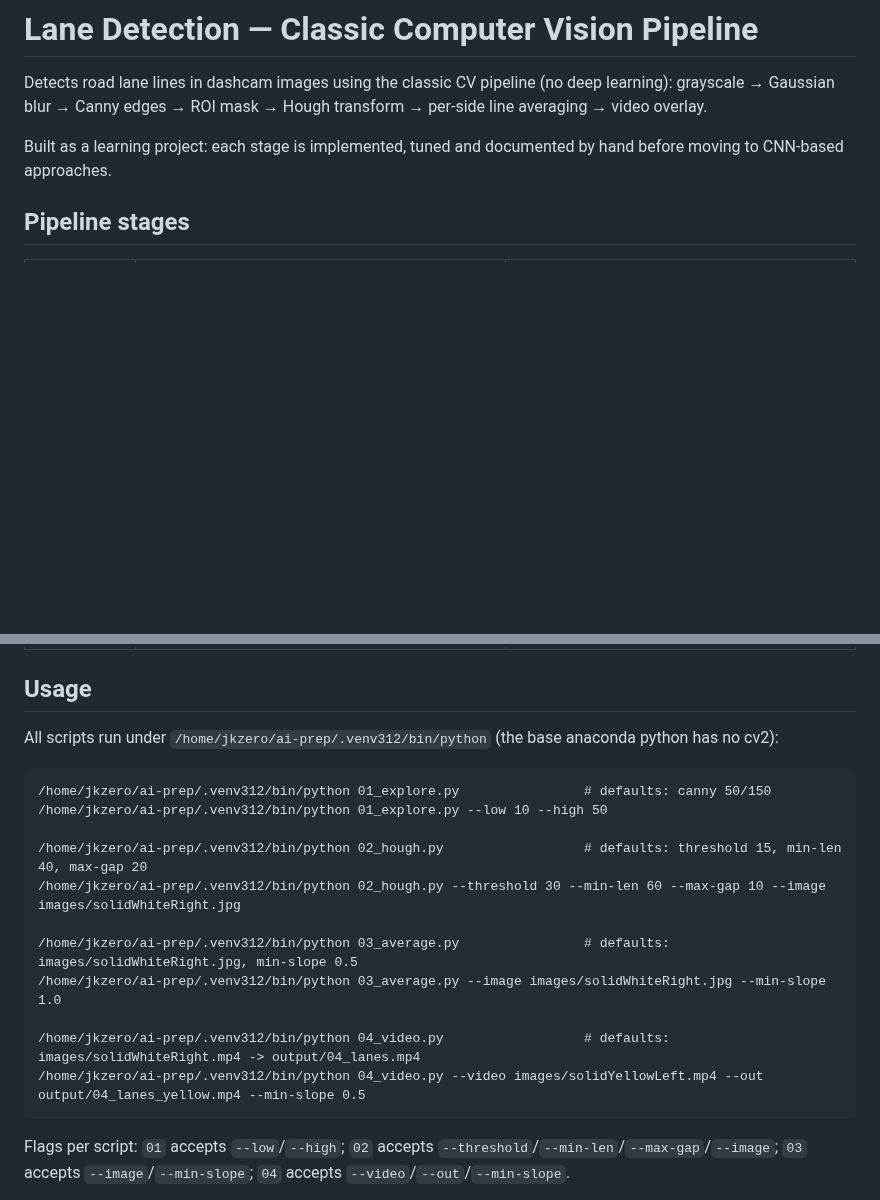
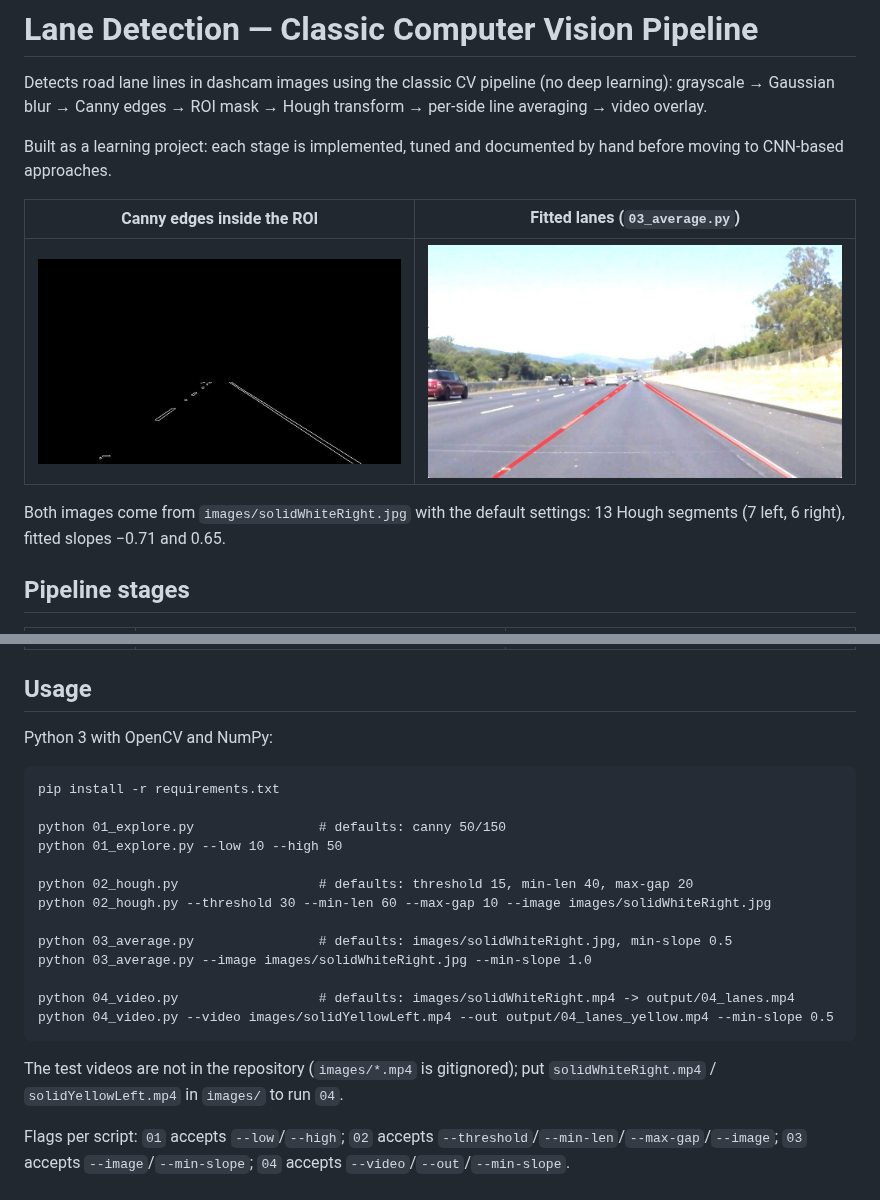
Before and after one commit to jkzero87/lane-detection, a Markdown page: README.md, 2 parts joined by grey strips. Drawn GitHub-style; pictures changed too: docs/edges_masked.jpg (added), docs/lanes.jpg (added); blank space fills up the shorter version.

Commit message:
README: result images, portable usage, requirements.txt
- Shows the masked Canny edges and the fitted lanes for the sample image,
  produced by 01_explore.py and 03_average.py at their defaults.
- Usage ran every command through an absolute path to a personal venv;
  it now uses plain python with requirements.txt (opencv-python, numpy,
  the two imports the scripts use).
- Notes that the test videos are gitignored and where 04 expects them.

Co-Authored-By: Claude Opus 5.5 <noreply@anthropic.com>
Claude-Session: https://claude.ai/code/session_01Qcm38Gh5GHSXhRaYsnXQ77

```diff
--- a/README.md
+++ b/README.md
@@ -6,6 +6,13 @@ Hough transform → per-side line averaging → video overlay.
 
 Built as a learning project: each stage is implemented, tuned and
 documented by hand before moving to CNN-based approaches.
+
+| Canny edges inside the ROI | Fitted lanes (`03_average.py`) |
+|---|---|
+| ![Edges](docs/edges_masked.jpg) | ![Lanes](docs/lanes.jpg) |
+
+Both images come from `images/solidWhiteRight.jpg` with the default settings:
+13 Hough segments (7 left, 6 right), fitted slopes −0.71 and 0.65.
 
 ## Pipeline stages
 
@@ -21,20 +28,24 @@ documented by hand before moving to CNN-based approaches.
 
 ## Usage
 
-All scripts run under `/home/jkzero/ai-prep/.venv312/bin/python` (the base
-anaconda python has no cv2):
+Python 3 with OpenCV and NumPy:
 
-    /home/jkzero/ai-prep/.venv312/bin/python 01_explore.py                # defaults: canny 50/150
-    /home/jkzero/ai-prep/.venv312/bin/python 01_explore.py --low 10 --high 50
+    pip install -r requirements.txt
 
-    /home/jkzero/ai-prep/.venv312/bin/python 02_hough.py                  # defaults: threshold 15, min-len 40, max-gap 20
-    /home/jkzero/ai-prep/.venv312/bin/python 02_hough.py --threshold 30 --min-len 60 --max-gap 10 --image images/solidWhiteRight.jpg
+    python 01_explore.py                # defaults: canny 50/150
+    python 01_explore.py --low 10 --high 50
 
-    /home/jkzero/ai-prep/.venv312/bin/python 03_average.py                # defaults: images/solidWhiteRight.jpg, min-slope 0.5
-    /home/jkzero/ai-prep/.venv312/bin/python 03_average.py --image images/solidWhiteRight.jpg --min-slope 1.0
+    python 02_hough.py                  # defaults: threshold 15, min-len 40, max-gap 20
+    python 02_hough.py --threshold 30 --min-len 60 --max-gap 10 --image images/solidWhiteRight.jpg
 
-    /home/jkzero/ai-prep/.venv312/bin/python 04_video.py                  # defaults: images/solidWhiteRight.mp4 -> output/04_lanes.mp4
-    /home/jkzero/ai-prep/.venv312/bin/python 04_video.py --video images/solidYellowLeft.mp4 --out output/04_lanes_yellow.mp4 --min-slope 0.5
+    python 03_average.py                # defaults: images/solidWhiteRight.jpg, min-slope 0.5
+    python 03_average.py --image images/solidWhiteRight.jpg --min-slope 1.0
+
+    python 04_video.py                  # defaults: images/solidWhiteRight.mp4 -> output/04_lanes.mp4
+    python 04_video.py --video images/solidYellowLeft.mp4 --out output/04_lanes_yellow.mp4 --min-slope 0.5
+
+The test videos are not in the repository (`images/*.mp4` is gitignored);
+put `solidWhiteRight.mp4` / `solidYellowLeft.mp4` in `images/` to run `04`.
 
 Flags per script: `01` accepts `--low`/`--high`; `02` accepts
 `--threshold`/`--min-len`/`--max-gap`/`--image`; `03` accepts
```
Also changed, not shown: 1 other file.
